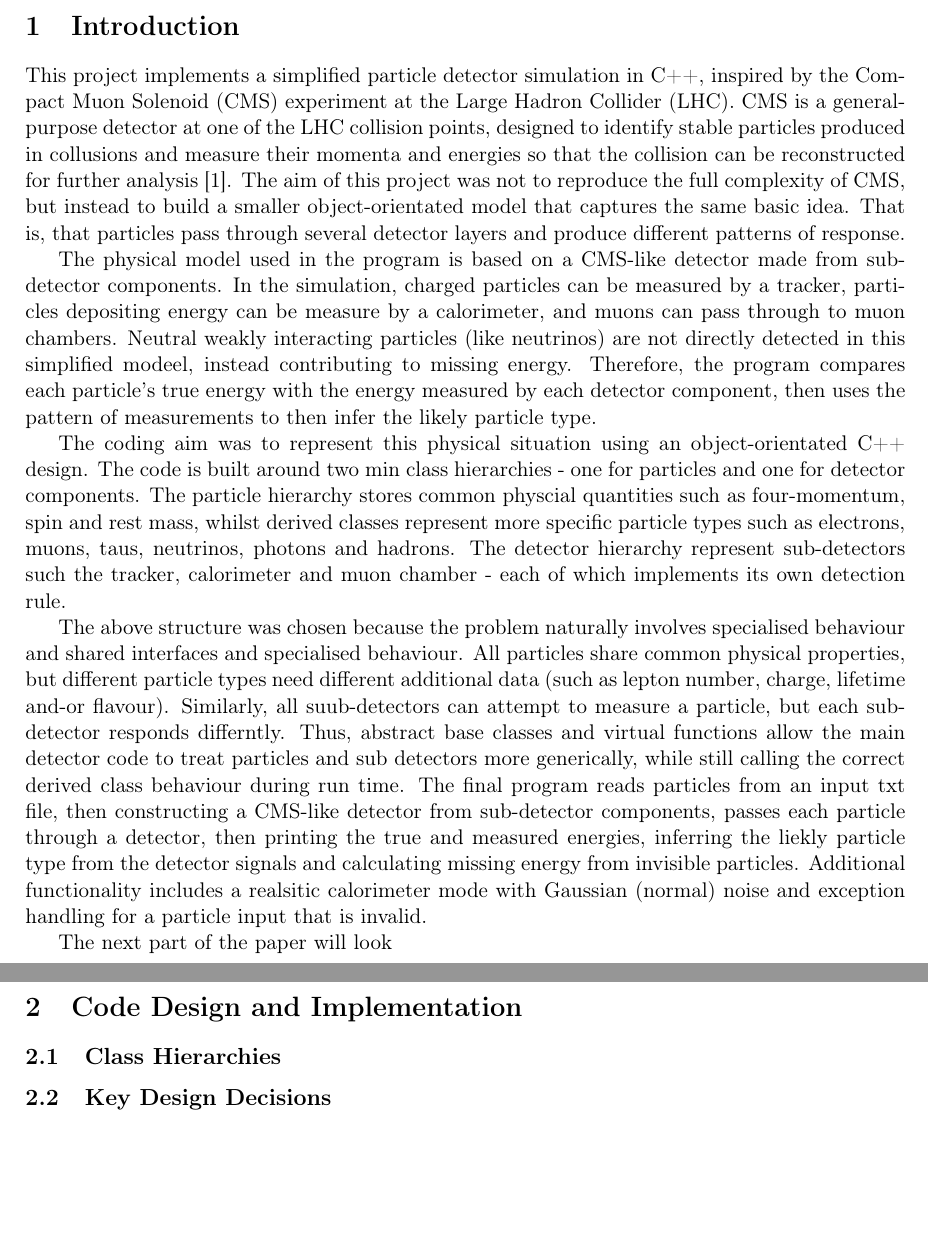
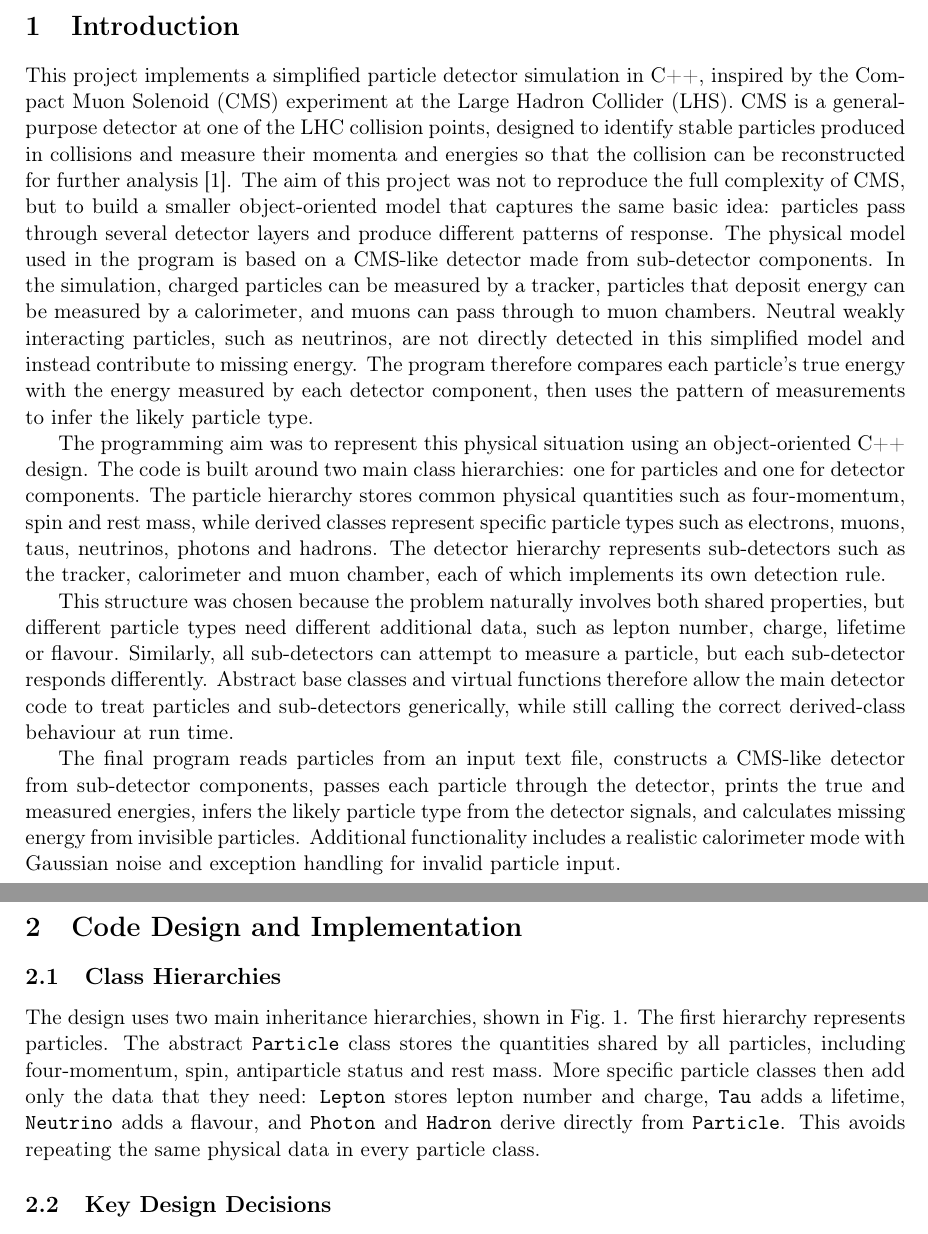
Before and after one commit to roman-lebon/project-a-particle-detector-report, a LaTeX paper (report.tex): two parts of pages 1 and 2 of 2 before the commit and two parts of pages 1 and 2 of 3 after it, joined at a grey line, cut so that both start at the same text, the shorter picture padded with empty space. Compiled offline with pdfLaTeX.

Commit message:
Cleaned up intro and now started on Design and Implementation

```diff
--- a/report.tex
+++ b/report.tex
@@ -45,21 +46,16 @@
 % TODO
 \end{abstract}
 
-% 1. INTRODUCTION  -- ~20% of length (~500 words)
-% Rubric: aim and structure understandable by a reader who does NOT know
-% the code. Not too complex, not identical to the abstract. Reasoning
-% must be evident here too, not just description.
+\section{Introduction}
 
-\section{Introduction}
-This project implements a simplified particle detector simulation in C++, inspired by the Compact Muon Solenoid (CMS) experiment at the Large Hadron Collider (LHC). CMS is a general-purpose detector at one of the LHC collision points, designed to identify stable particles produced in collusions and measure their momenta and energies so that the collision can be reconstructed for further analysis \cite{cmsdetector}. The aim of this project was not to reproduce the full complexity of CMS, but instead to build a smaller object-orientated model that captures the same basic idea. That is, that particles pass through several detector layers and produce different patterns of response.
+This project implements a simplified particle detector simulation in C++, inspired by the Compact Muon Solenoid (CMS) experiment at the Large Hadron Collider (LHS). CMS is a general-purpose detector at one of the LHC collision points, designed to identify stable particles produced in collisions and measure their momenta and energies so that the collision can be reconstructed for further analysis \cite{cmsdetector}. The aim of this project was not to reproduce the full complexity of CMS, but to build a smaller object-oriented model that captures the same basic idea: particles pass through several detector layers and produce different patterns of response. The physical model used in the program is based on a CMS-like detector made from sub-detector components. In the simulation, charged particles can be measured by a tracker, particles that deposit energy can be measured by a calorimeter, and muons can pass through to muon chambers. Neutral weakly interacting particles, such as neutrinos, are not directly detected in this simplified model and instead contribute to missing energy. The program therefore compares each particle's true energy with the energy measured by each detector component, then uses the pattern of measurements to infer the likely particle type.
 
-The physical model used in the program is based on a CMS-like detector made from sub-detector components. In the simulation, charged particles can be measured by a tracker, particles depositing energy can be measure by a calorimeter, and muons can pass through to muon chambers. Neutral weakly interacting particles (like neutrinos) are not directly detected in this simplified modeel, instead contributing to missing  energy. Therefore, the program compares each particle's true energy with the energy measured by each detector component, then uses the pattern of measurements to then infer the likely particle type.
+The programming aim was to represent this physical situation using an object-oriented C++ design. The code is built around two main class hierarchies: one for particles and one for detector components. The particle hierarchy stores common physical quantities such as four-momentum, spin and rest mass, while derived classes represent specific particle types such as electrons, muons, taus, neutrinos, photons and hadrons. The detector hierarchy represents sub-detectors such as the tracker, calorimeter and muon chamber, each of which implements its own detection rule.
 
-The coding aim was to represent this physical situation using an object-orientated C++ design. The code is built around two min class hierarchies - one for particles and one for detector components. The particle hierarchy stores common physcial quantities such as four-momentum, spin and rest mass, whilst derived classes represent more specific particle types such as electrons, muons, taus, neutrinos, photons and hadrons. The detector hierarchy represent sub-detectors such the tracker, calorimeter and muon chamber - each of which implements its own detection rule.
+This structure was chosen because the problem naturally involves both shared properties, but different particle types need different additional data, such as lepton number, charge, lifetime or flavour. Similarly, all sub-detectors can attempt to measure a particle, but each sub-detector responds differently. Abstract base classes and virtual functions therefore allow the main detector code to treat particles and sub-detectors generically, while still calling the correct derived-class behaviour at run time.
 
-The above structure was chosen because the problem naturally involves specialised behaviour and shared interfaces and specialised behaviour. All particles share common physical properties, but different particle types need different additional data (such as lepton number, charge, lifetime and-or flavour). Similarly, all suub-detectors can attempt to measure a particle, but each sub-detector responds differntly. Thus, abstract base classes and virtual functions allow the main detector code to treat particles and sub detectors more generically, while still calling the correct derived class behaviour during run time. The final program reads particles from an input txt file, then constructing a CMS-like detector from sub-detector components, passes each particle through a detector, then printing the true and measured energies, inferring the liekly particle type from the detector signals and calculating missing energy from invisible particles. Additional functionality includes a realsitic calorimeter mode with Gaussian (normal) noise and exception handling for a particle input that is invalid.
+The final program reads particles from an input text file, constructs a CMS-like detector from sub-detector components, passes each particle through the detector, prints the true and measured energies, infers the likely particle type from the detector signals, and calculates missing energy from invisible particles. Additional functionality includes a realistic calorimeter mode with Gaussian noise and exception handling for invalid particle input.
 
-The next part of the paper will look
 % 2. CODE DESIGN AND IMPLEMENTATION  -- ~50% of length (~1250 words)
 % Rubric: emphasise advanced features; short, professionally-formatted
 % code snippets; class diagram; reasoning behind EVERY advanced-feature
@@ -69,5 +65,4 @@ The next part of the paper will look
 \section{Code Design and Implementation}
 
 \subsection{Class Hierarchies}
-% TODO - the two hierarchies (particles, sub-detectors), why abstract
-% base classes. Inheritance diagram goes here.
+The design uses two main inheritance hierarchies, shown in Fig.~\ref{fig:uml}. The first hierarchy represents particles. The abstract \texttt{Particle} class stores the quantities shared by all particles, including four-momentum, spin, antiparticle status and rest mass. More specific particle classes then add only the data that they need: \texttt{Lepton} stores lepton number and charge, \texttt{Tau} adds a lifetime, \texttt{Neutrino} adds a flavour, and \texttt{Photon} and \texttt{Hadron} derive directly from \texttt{Particle}. This avoids repeating the same physical data in every particle class.
@@ -74,15 +74,36 @@ The next part of the paper will look
+    \label{fig:uml}
+\end{figure}
+% UML diagram:
+% Export the final UML as a PDF or PNG and place it in the report repo.
+% Suggested filename: uml_diagram.pdf or uml_diagram.png.
 
-% Inheritance diagram - proper UML, made in draw.io, exported as PDF/PNG.
+% \begin{figure}[h]
+%     \centering
+%     \includegraphics[width=\textwidth]{uml_diagram.pdf}
+%     \caption{UML class diagram showing the particle hierarchy, sub-detector
+%     hierarchy, and ownership relationship between Particle and FourMomentum.}
+%     \label{fig:uml}
+% \end{figure}
 
 \subsection{Key Design Decisions}
-% TODO - FourMomentum as std::array, perfect/realistic detector split,
-% inference logic, the missing-energy max-reading fix. Each: decision +
-% why + what the alternative was.
+% TODO - explain FourMomentum as a separate class.
+% TODO - explain FourMomentum storage using std::array<double, 4>.
+% TODO - explain why detector_response was removed from particles and detection
+% logic belongs inside detector classes.
+% TODO - explain perfect versus realistic calorimeter mode.
+% TODO - explain inference logic from detector measurements.
+% TODO - explain missing energy calculation and the max-reading fix.
 
 \subsection{Advanced C++ Features}
-% TODO - smart pointers (unique_ptr vs shared_ptr - the deliberate
-% contrast), <random> for noise, exceptions, static, std::map, file I/O.
-% Each with a SHORT snippet and specific reasoning.
+% TODO - smart pointers:
+% unique_ptr for owned objects such as sub-detectors and FourMomentum;
+% shared_ptr for particles that are stored and processed by Detector.
+% TODO - polymorphism through base-class references/pointers.
+% TODO - file I/O using ParticleReader and particles.txt.
+% TODO - exceptions using std::invalid_argument for invalid input.
+% TODO - std::map for detector measurements.
+% TODO - <random> for realistic calorimeter noise.
+% TODO - use short code snippets only, not huge code dumps.
 
 % 3. RESULTS  -- ~15% of length (~375 words)
 % Rubric: illustrate how the code is used, including input AND output.
```
Also changed, not shown: report.tex (8 more changed lines).
